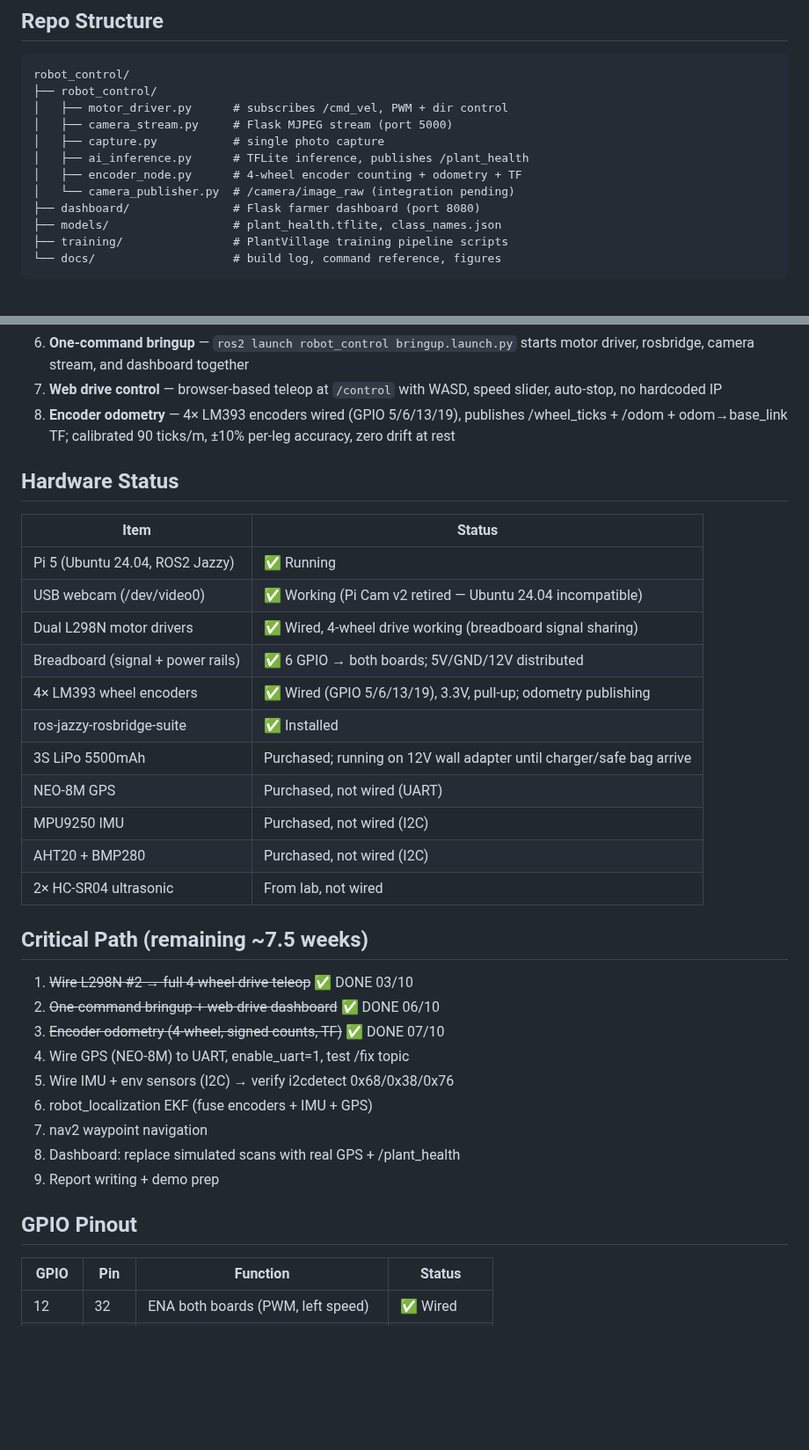
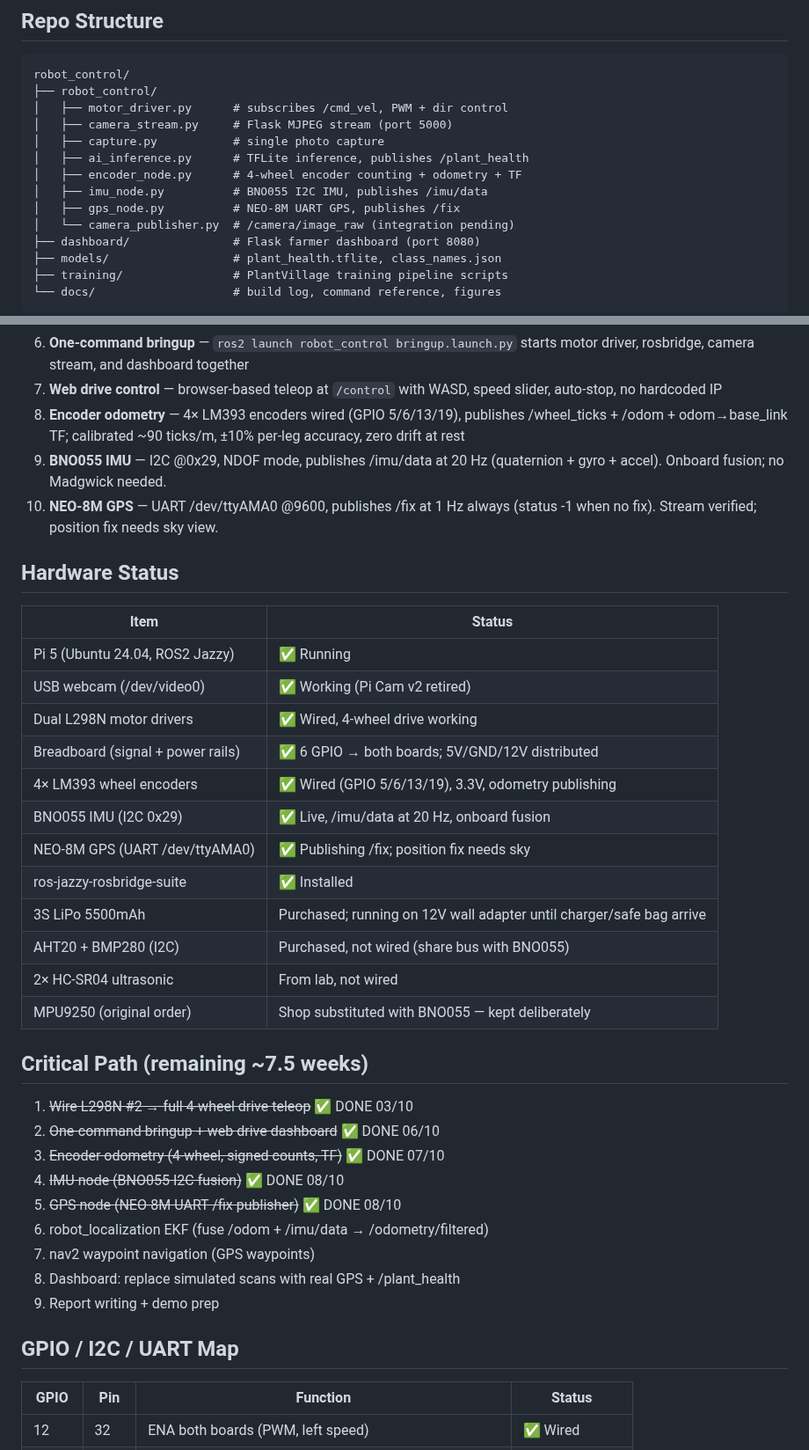
Before and after one commit to ypuete10-cmd/IMP-Agribot, a Markdown page: docs/STATUS.md, 2 parts joined by grey strips. Shown at 88% size. Rendered like a GitHub page; blank space fills up the shorter version.

```diff
--- a/docs/STATUS.md
+++ b/docs/STATUS.md
@@ -15,6 +15,8 @@ robot_control/
 │   ├── capture.py           # single photo capture
 │   ├── ai_inference.py      # TFLite inference, publishes /plant_health
 │   ├── encoder_node.py      # 4-wheel encoder counting + odometry + TF
+│   ├── imu_node.py          # BNO055 I2C IMU, publishes /imu/data
+│   ├── gps_node.py          # NEO-8M UART GPS, publishes /fix
 │   └── camera_publisher.py  # /camera/image_raw (integration pending)
 ├── dashboard/               # Flask farmer dashboard (port 8080)
 ├── models/                  # plant_health.tflite, class_names.json
@@ -38,38 +40,43 @@ robot_control/
 7. **Web drive control** — browser-based teleop at `/control` with WASD,
    speed slider, auto-stop, no hardcoded IP
 8. **Encoder odometry** — 4× LM393 encoders wired (GPIO 5/6/13/19), publishes
-   /wheel_ticks + /odom + odom→base_link TF; calibrated 90 ticks/m,
+   /wheel_ticks + /odom + odom→base_link TF; calibrated ~90 ticks/m,
    ±10% per-leg accuracy, zero drift at rest
+9. **BNO055 IMU** — I2C @0x29, NDOF mode, publishes /imu/data at 20 Hz
+   (quaternion + gyro + accel). Onboard fusion; no Madgwick needed.
+10. **NEO-8M GPS** — UART /dev/ttyAMA0 @9600, publishes /fix at 1 Hz
+    always (status -1 when no fix). Stream verified; position fix needs sky view.
 
 ## Hardware Status
 
 | Item | Status |
 |------|--------|
 | Pi 5 (Ubuntu 24.04, ROS2 Jazzy) | ✅ Running |
-| USB webcam (/dev/video0) | ✅ Working (Pi Cam v2 retired — Ubuntu 24.04 incompatible) |
-| Dual L298N motor drivers | ✅ Wired, 4-wheel drive working (breadboard signal sharing) |
+| USB webcam (/dev/video0) | ✅ Working (Pi Cam v2 retired) |
+| Dual L298N motor drivers | ✅ Wired, 4-wheel drive working |
 | Breadboard (signal + power rails) | ✅ 6 GPIO → both boards; 5V/GND/12V distributed |
-| 4× LM393 wheel encoders | ✅ Wired (GPIO 5/6/13/19), 3.3V, pull-up; odometry publishing |
+| 4× LM393 wheel encoders | ✅ Wired (GPIO 5/6/13/19), 3.3V, odometry publishing |
+| BNO055 IMU (I2C 0x29) | ✅ Live, /imu/data at 20 Hz, onboard fusion |
+| NEO-8M GPS (UART /dev/ttyAMA0) | ✅ Publishing /fix; position fix needs sky |
 | ros-jazzy-rosbridge-suite | ✅ Installed |
 | 3S LiPo 5500mAh | Purchased; running on 12V wall adapter until charger/safe bag arrive |
-| NEO-8M GPS | Purchased, not wired (UART) |
-| MPU9250 IMU | Purchased, not wired (I2C) |
-| AHT20 + BMP280 | Purchased, not wired (I2C) |
+| AHT20 + BMP280 (I2C) | Purchased, not wired (share bus with BNO055) |
 | 2× HC-SR04 ultrasonic | From lab, not wired |
+| MPU9250 (original order) | Shop substituted with BNO055 — kept deliberately |
 
 ## Critical Path (remaining ~7.5 weeks)
 
 1. ~~Wire L298N #2 → full 4-wheel drive teleop~~ ✅ DONE 03/10
 2. ~~One-command bringup + web drive dashboard~~ ✅ DONE 06/10
 3. ~~Encoder odometry (4-wheel, signed counts, TF)~~ ✅ DONE 07/10
-4. Wire GPS (NEO-8M) to UART, enable_uart=1, test /fix topic
-5. Wire IMU + env sensors (I2C) → verify i2cdetect 0x68/0x38/0x76
-6. robot_localization EKF (fuse encoders + IMU + GPS)
-7. nav2 waypoint navigation
+4. ~~IMU node (BNO055 I2C fusion)~~ ✅ DONE 08/10
+5. ~~GPS node (NEO-8M UART /fix publisher)~~ ✅ DONE 08/10
+6. robot_localization EKF (fuse /odom + /imu/data → /odometry/filtered)
+7. nav2 waypoint navigation (GPS waypoints)
 8. Dashboard: replace simulated scans with real GPS + /plant_health
 9. Report writing + demo prep
 
-## GPIO Pinout
+## GPIO / I2C / UART Map
 
 | GPIO | Pin | Function | Status |
 |------|-----|----------|--------|
```
Also changed, not shown: other parts of docs/STATUS.md (+16 -14 lines).
